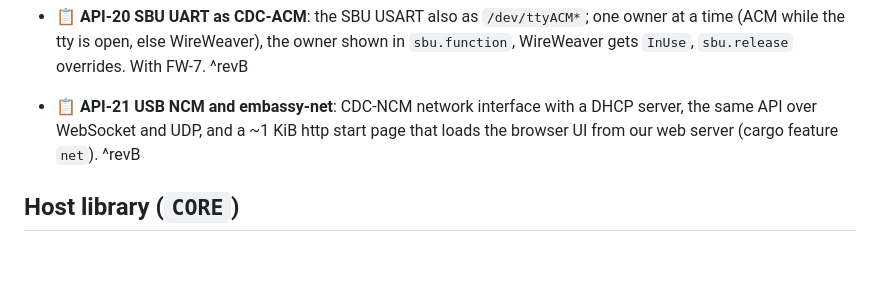
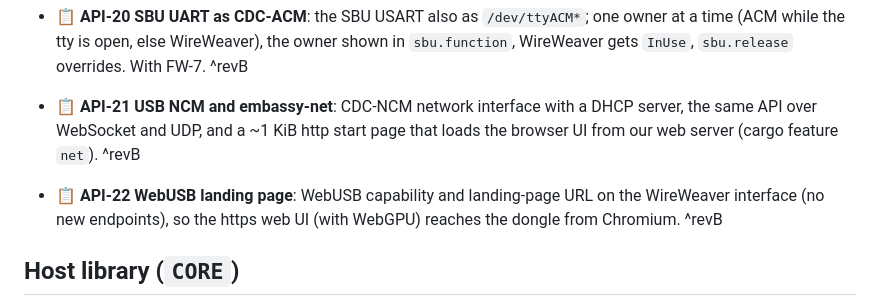
Before and after one commit to vhrdtech/typec_dongle, a Markdown page: FEATURES.md, the part around the change. Rendered like a GitHub page; blank space fills up the shorter version.

Commit message:
docs: plan the WebUSB landing page as API-22 (API-3)
Co-Authored-By: Claude Opus 5.5 <noreply@anthropic.com>

```diff
--- a/FEATURES.md
+++ b/FEATURES.md
@@ -293,6 +293,9 @@ Last full review: 3 Oct 2026 (commit `c702f0d`, 0.1.0). Built from the code, the
 - 📋 **API-21 USB NCM and embassy-net**: CDC-NCM network interface with a DHCP server, the same API over WebSocket and
   UDP, and a ~1 KiB http start page that loads the browser UI from our web server (cargo feature `net`). ^revB
 
+- 📋 **API-22 WebUSB landing page**: WebUSB capability and landing-page URL on the WireWeaver interface (no new
+  endpoints), so the https web UI (with WebGPU) reaches the dongle from Chromium. ^revB
+
 ## Host library (`CORE`)
 
 - ⬜ **CORE-1 Device enumeration and selection**: `list()` is `todo!()`, `select` resolves nothing yet
```
